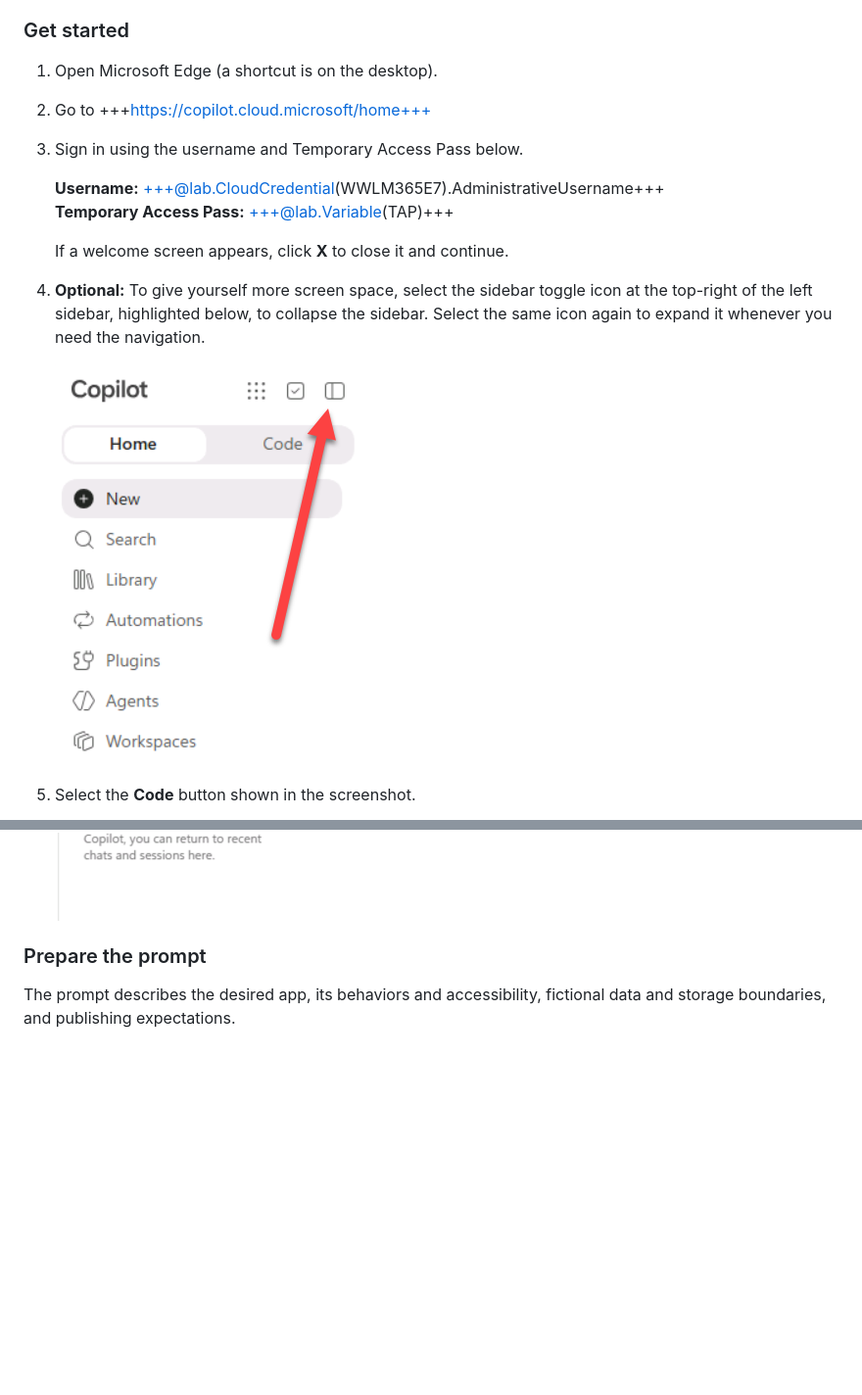
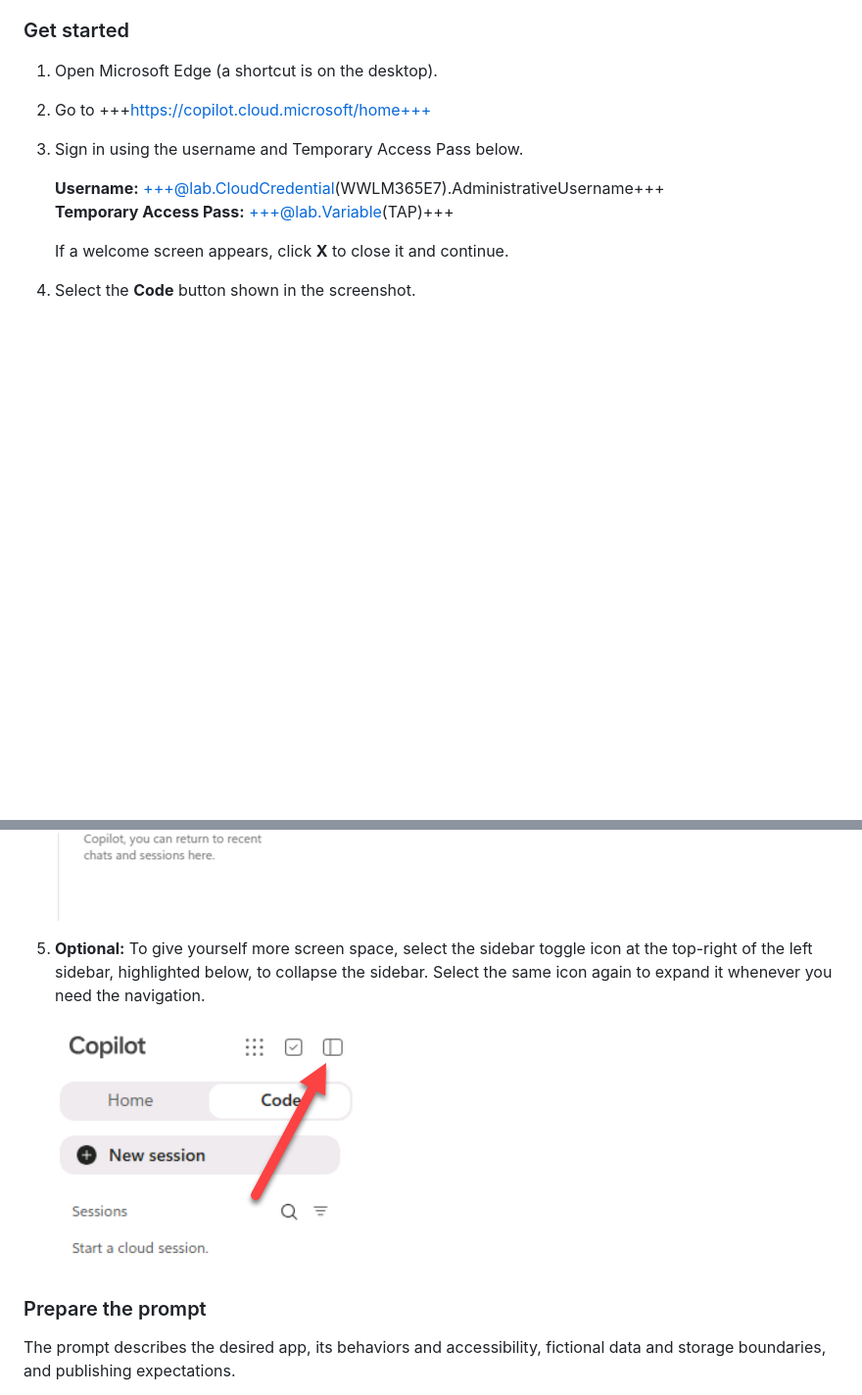
Before and after one commit to microsoft/ignite26-LAB668, a Markdown page: instructions/02-exercise-1-copilot-code.md, 2 parts joined by grey strips. Shown at 98% size. Drawn GitHub-style; pictures changed too: img/01.0-toggle-sidebar.png; blank space fills up the shorter version.

Commit message:
docs: update sidebar screenshot and step placement (#71)
* docs: explain sidebar toggle in exercise 1

Co-authored-by: Copilot App <223556219+Copilot@users.noreply.github.com>

* docs: move sidebar step after Code selection

Replace the sidebar screenshot with the Code view.

Co-authored-by: Copilot App <223556219+Copilot@users.noreply.github.com>

---------

Co-authored-by: Daniel Laskewitz <dlaskewitz@microsoft.com>
Co-authored-by: Copilot App <223556219+Copilot@users.noreply.github.com>

```diff
--- a/instructions/02-exercise-1-copilot-code.md
+++ b/instructions/02-exercise-1-copilot-code.md
@@ -15,13 +15,13 @@ Build, publish, and then revise the same app in this exercise.
 
     If a welcome screen appears, click **X** to close it and continue.
 
-1. **Optional:** To give yourself more screen space, select the sidebar toggle icon at the top-right of the left sidebar, highlighted below, to collapse the sidebar. Select the same icon again to expand it whenever you need the navigation.
-
-    ![Sidebar toggle icon highlighted at the top-right of the left sidebar](../img/01.0-toggle-sidebar.png)
-
 1. Select the **Code** button shown in the screenshot.
 
     ![Select the Code button](../img/01.1-select-code-button.png)
+
+1. **Optional:** To give yourself more screen space, select the sidebar toggle icon at the top-right of the left sidebar, highlighted below, to collapse the sidebar. Select the same icon again to expand it whenever you need the navigation.
+
+    ![Sidebar toggle icon highlighted at the top-right of the left sidebar in Code](../img/01.0-toggle-sidebar.png)
 
 ### Prepare the prompt
 
```
